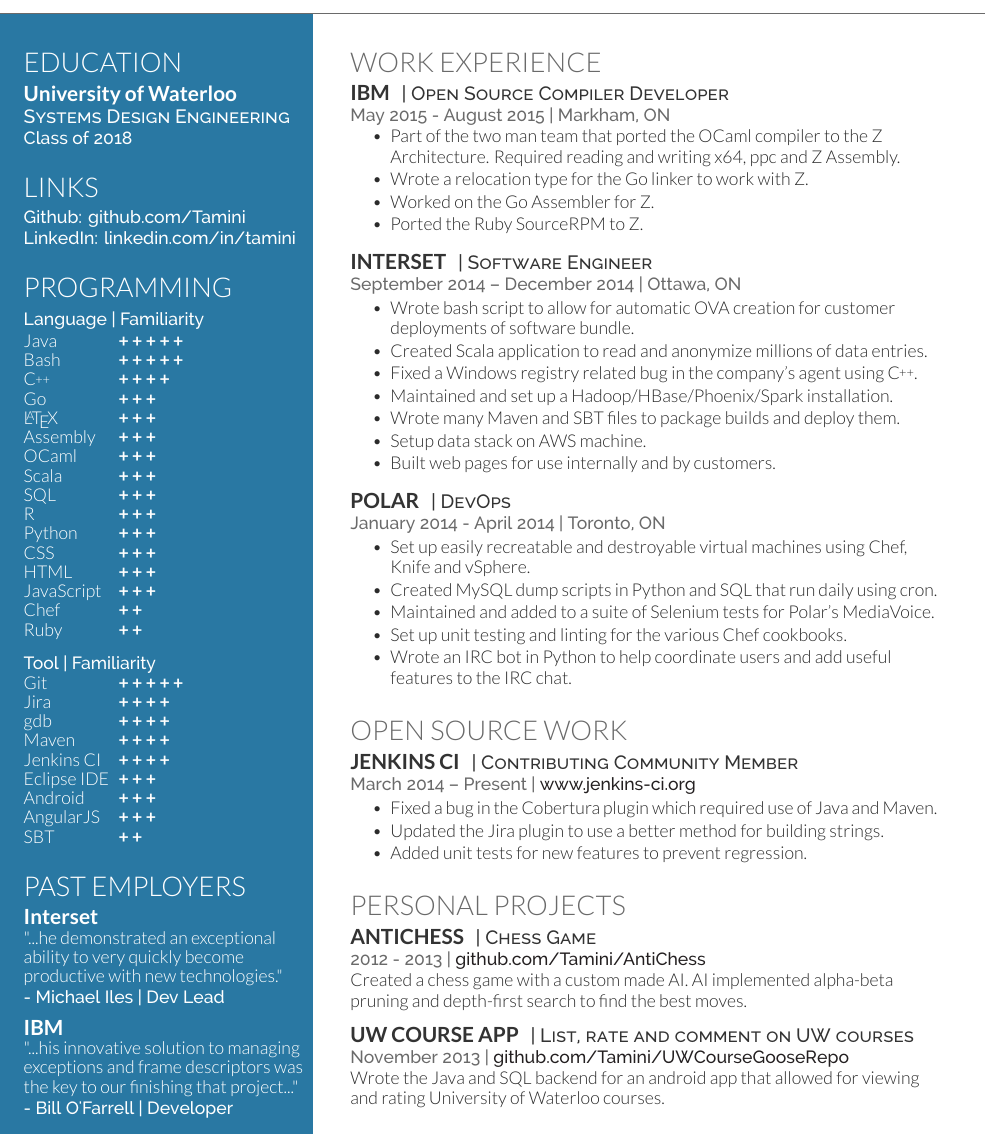
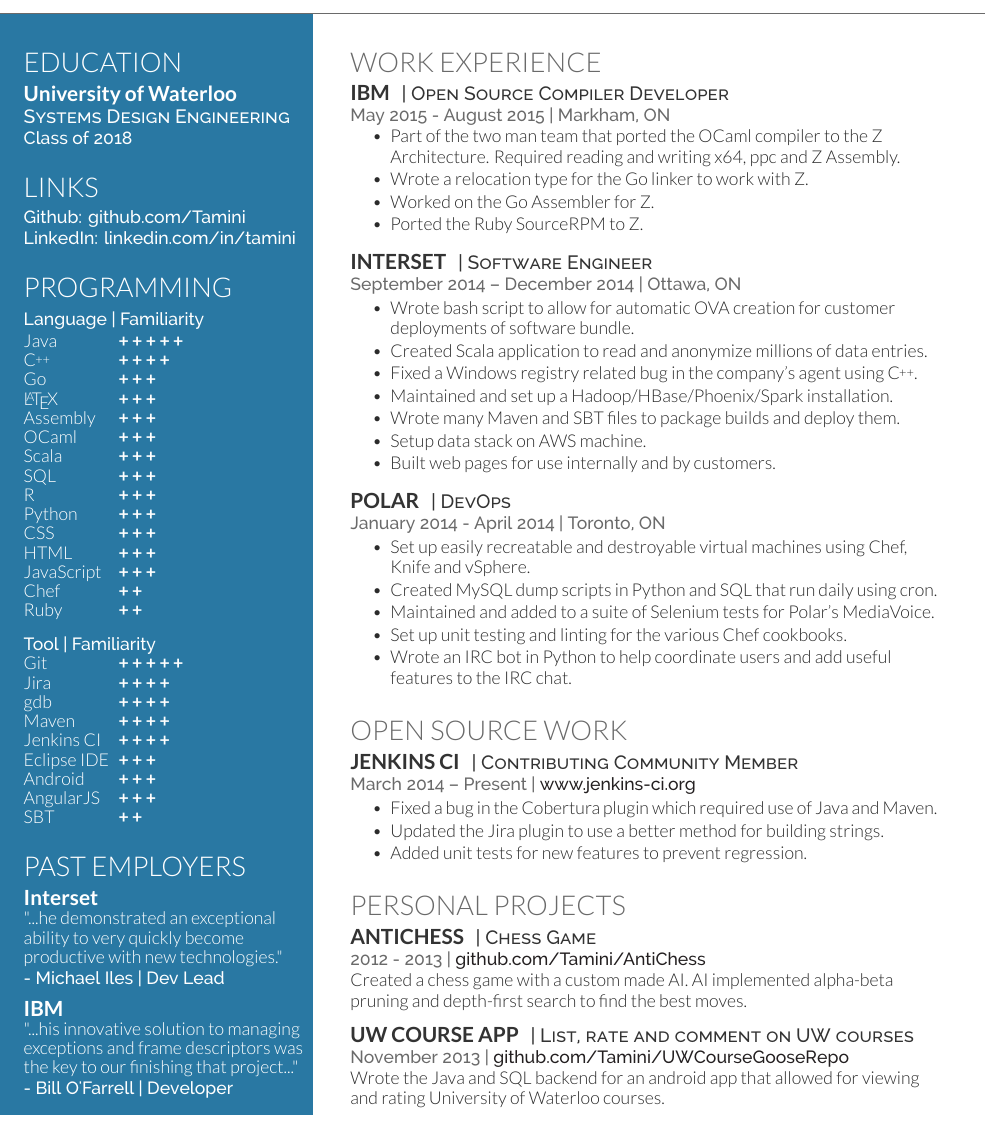
Before and after one commit to Tamini/Resume, a LaTeX CV (resume.tex): part of the page, cut so that both start at the same text. Compiled offline with XeLaTeX.

Commit message:
Edited languages.

```diff
--- a/resume.tex
+++ b/resume.tex
@@ -49,7 +49,6 @@
 \NumTabs{3}
 \vspace{2pt}
 \listplus{Java}{+ + + + +}
-\listplus{Bash}{+ + + + +}
 \listplus{\CPP}{+ + + +}
 \listplus{Go}{+ + +}
 \listplus{\LaTeX}{+ + +}
```
Also changed, not shown: resume.pdf, 1 other file.
